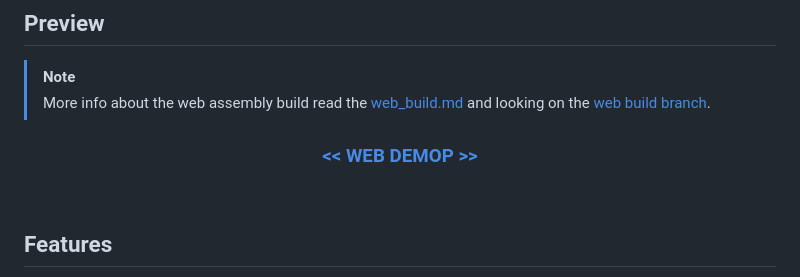
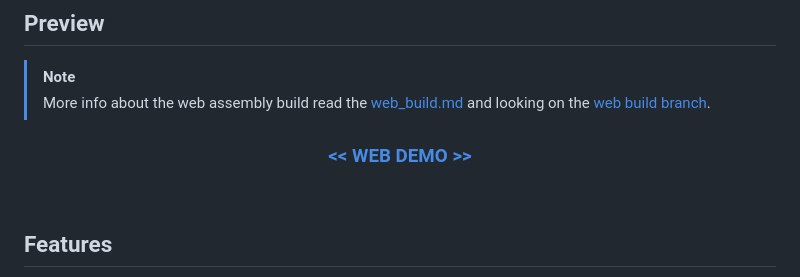
Before and after one commit to LuigiVanin/snake-game, a Markdown page: readme.md, the part around the change. Rendered like a GitHub page.

Commit message:
Fix 🐛: typo

```diff
--- a/readme.md
+++ b/readme.md
@@ -13,7 +13,7 @@ A classic Snake game implementation written entirely in C using the Raylib graph
 > More info about the web assembly build read the [web_build.md](./web_build.md) and looking on the [web build branch](https://github.com/LuigiVanin/snake-game/tree/snake-game-web).
 
 <h3 align="center">
-  <a href="https://luigivanin.github.io/snake-game/"><< WEB DEMOP >></a>
+  <a href="https://luigivanin.github.io/snake-game/"><< WEB DEMO >></a>
 </h3>
 
 <br />
```
